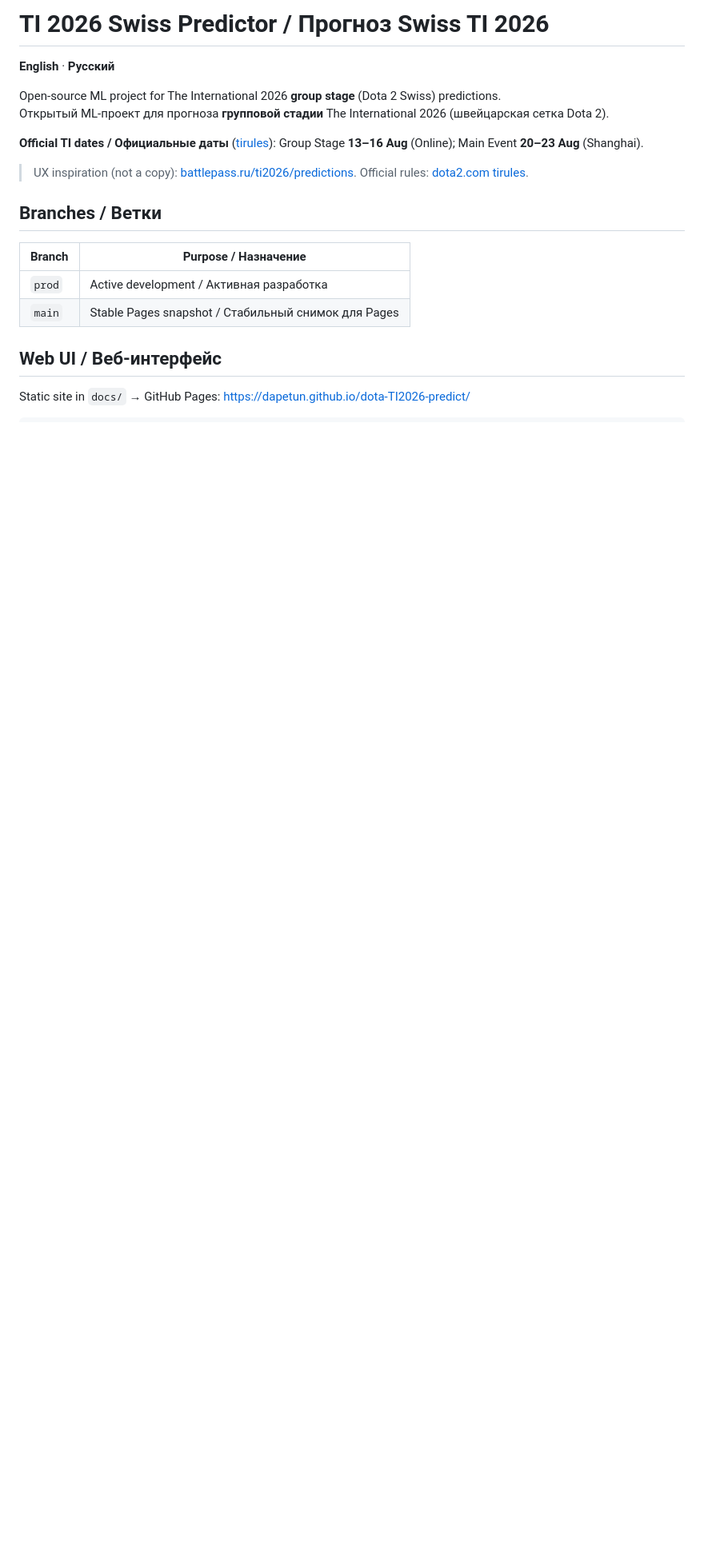
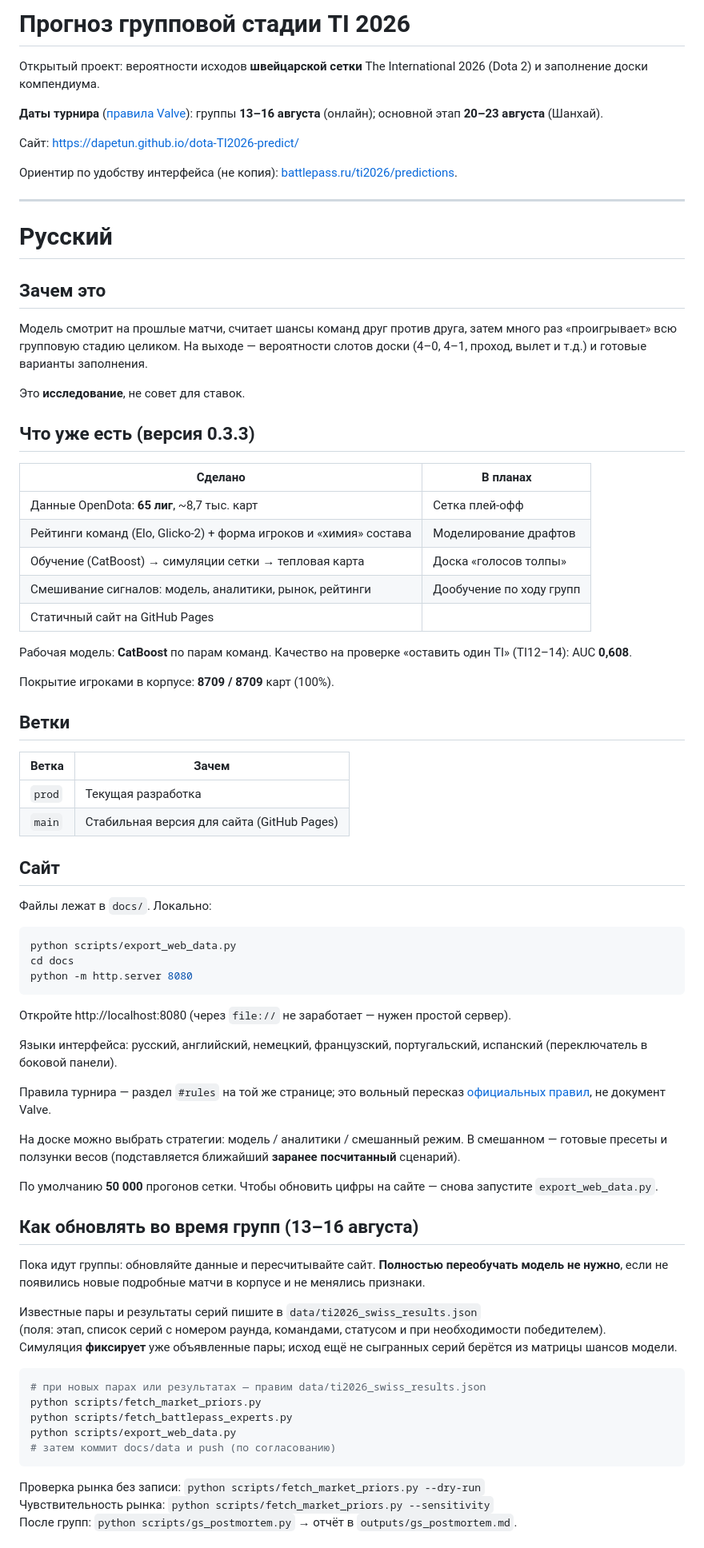
Before and after one commit to dapetun/dota-TI2026-predict, a Markdown page: README.md, the part around one of its changes. Shown at 80% size. Rendered like a GitHub page; blank space fills up the shorter version.

Commit message:
README: два блока RU/EN, простой язык

````diff
--- a/README.md
+++ b/README.md
@@ -1,21 +1,81 @@
-# TI 2026 Swiss Predictor / Прогноз Swiss TI 2026
+# Прогноз групповой стадии TI 2026
 
-**English** · **Русский**
+Открытый проект: вероятности исходов **швейцарской сетки** The International 2026 (Dota 2) и заполнение доски компендиума.
 
-Open-source ML project for The International 2026 **group stage** (Dota 2 Swiss) predictions.
-Открытый ML-проект для прогноза **групповой стадии** The International 2026 (швейцарская сетка Dota 2).
+**Даты турнира** ([правила Valve](https://www.dota2.com/esports/ti15/tirules)): группы **13–16 августа** (онлайн); основной этап **20–23 августа** (Шанхай).
 
-**Official TI dates / Официальные даты** ([tirules](https://www.dota2.com/esports/ti15/tirules)): Group Stage **13–16 Aug** (Online); Main Event **20–23 Aug** (Shanghai).
+Сайт: https://dapetun.github.io/dota-TI2026-predict/
 
-> UX inspiration (not a copy): [battlepass.ru/ti2026/predictions](https://battlepass.ru/ti2026/predictions). Official rules: [dota2.com tirules](https://www.dota2.com/esports/ti15/tirules).
+Ориентир по удобству интерфейса (не копия): [battlepass.ru/ti2026/predictions](https://battlepass.ru/ti2026/predictions).
 
-## Branches / Ветки
+---
 
-| Branch | Purpose / Назначение |
+# Русский
+
+## Зачем это
+
+Модель смотрит на прошлые матчи, считает шансы команд друг против друга, затем много раз «проигрывает» всю групповую стадию целиком. На выходе — вероятности слотов доски (4–0, 4–1, проход, вылет и т.д.) и готовые варианты заполнения.
+
+Это **исследование**, не совет для ставок.
+
+## Что уже есть (версия 0.3.3)
+
+| Сделано | В планах |
 |---|---|
-| `prod` | Active development / Активная разработка |
-| `main` | Stable Pages snapshot / Стабильный снимок для Pages |
+| Данные OpenDota: **65 лиг**, ~8,7 тыс. карт | Сетка плей-офф |
+| Рейтинги команд (Elo, Glicko-2) + форма игроков и «химия» состава | Моделирование драфтов |
+| Обучение (CatBoost) → симуляции сетки → тепловая карта | Доска «голосов толпы» |
+| Смешивание сигналов: модель, аналитики, рынок, рейтинги | Дообучение по ходу групп |
+| Статичный сайт на GitHub Pages | |
 
-## Web UI / Веб-интерфейс
+Рабочая модель: **CatBoost** по парам команд. Качество на проверке «оставить один TI» (TI12–14): AUC **0,608**.
 
-Static site in `docs/` → GitHub Pages: https://dapetun.github.io/dota-TI2026-predict/
+Покрытие игроками в корпусе: **8709 / 8709** карт (100%).
+
+## Ветки
+
+| Ветка | Зачем |
+|---|---|
+| `prod` | Текущая разработка |
+| `main` | Стабильная версия для сайта (GitHub Pages) |
+
+## Сайт
+
+Файлы лежат в `docs/`. Локально:
+
+```powershell
+python scripts/export_web_data.py
+cd docs
+python -m http.server 8080
+```
+
+Откройте http://localhost:8080 (через `file://` не заработает — нужен простой сервер).
+
+Языки интерфейса: русский, английский, немецкий, французский, португальский, испанский (переключатель в боковой панели).
+
+Правила турнира — раздел `#rules` на той же странице; это вольный пересказ [официальных правил](https://www.dota2.com/esports/ti15/tirules), не документ Valve.
+
+На доске можно выбрать стратегии: модель / аналитики / смешанный режим. В смешанном — готовые пресеты и ползунки весов (подставляется ближайший **заранее посчитанный** сценарий).
+
+По умолчанию **50 000** прогонов сетки. Чтобы обновить цифры на сайте — снова запустите `export_web_data.py`.
+
+## Как обновлять во время групп (13–16 августа)
+
+Пока идут группы: обновляйте данные и пересчитывайте сайт. **Полностью переобучать модель не нужно**, если не появились новые подробные матчи в корпусе и не менялись признаки.
+
+Известные пары и результаты серий пишите в `data/ti2026_swiss_results.json`
+(поля: этап, список серий с номером раунда, командами, статусом и при необходимости победителем).
+Симуляция **фиксирует** уже объявленные пары; исход ещё не сыгранных серий берётся из матрицы шансов модели.
+
+```powershell
+# при новых парах или результатах — правим data/ti2026_swiss_results.json
+python scripts/fetch_market_priors.py
+python scripts/fetch_battlepass_experts.py
+python scripts/export_web_data.py
+# затем коммит docs/data и push (по согласованию)
+```
+
+Проверка рынка без записи: `python scripts/fetch_market_priors.py --dry-run`
+Чувствительность рынка: `python scripts/fetch_market_priors.py --sensitivity`
+После групп: `python scripts/gs_postmortem.py` → отчёт в `outputs/gs_postmortem.md`.
+
````
Also changed, not shown: other parts of README.md (+113 -87 lines).
